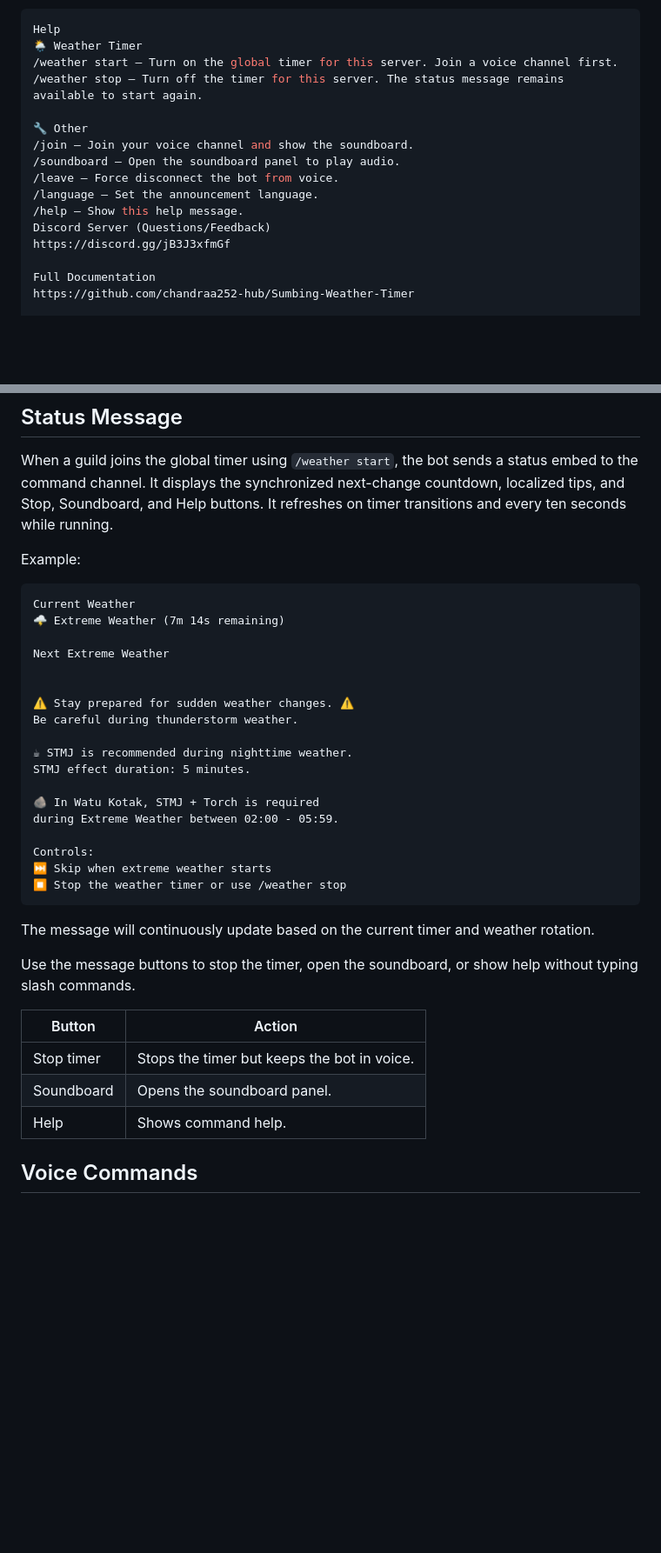
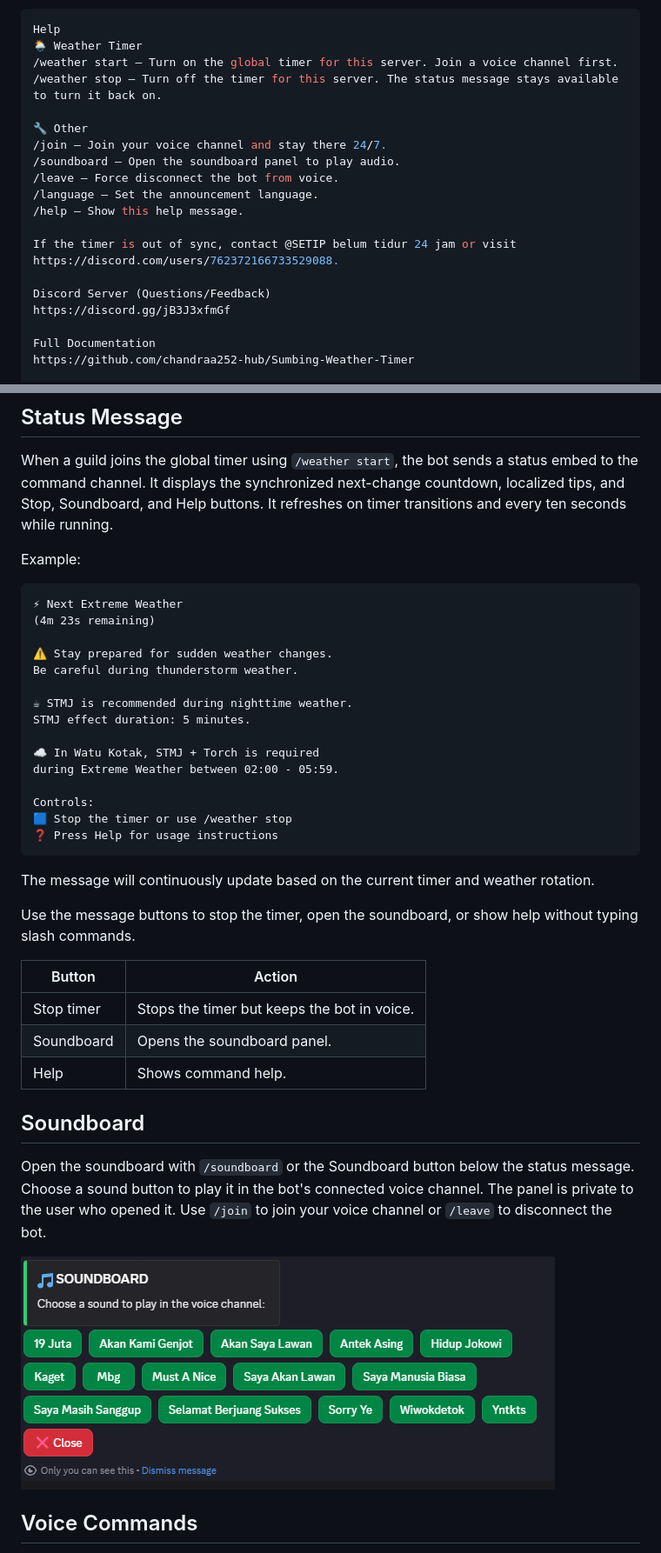
Before and after one commit to chandraa252-hub/Sumbing-Weather-Bot, a Markdown page: README.md, 2 parts joined by grey strips. Shown at 87% size. GitHub-like rendering; blank space fills up the shorter version.

Commit message:
Refresh README screenshots and soundboard guide

````diff
--- a/README.md
+++ b/README.md
@@ -170,14 +170,18 @@ Example output:
 Help
 🌦️ Weather Timer
 /weather start — Turn on the global timer for this server. Join a voice channel first.
-/weather stop — Turn off the timer for this server. The status message remains available to start again.
+/weather stop — Turn off the timer for this server. The status message stays available to turn it back on.
 
 🔧 Other
-/join — Join your voice channel and show the soundboard.
+/join — Join your voice channel and stay there 24/7.
 /soundboard — Open the soundboard panel to play audio.
 /leave — Force disconnect the bot from voice.
 /language — Set the announcement language.
 /help — Show this help message.
+
+If the timer is out of sync, contact @SETIP belum tidur 24 jam or visit
+https://discord.com/users/762372166733529088.
+
 Discord Server (Questions/Feedback)
 https://discord.gg/jB3J3xfmGf
 
@@ -338,24 +342,21 @@ When a guild joins the global timer using `/weather start`, the bot sends a stat
 Example:
 
 ```text
-Current Weather
-🌩️ Extreme Weather (7m 14s remaining)
+⚡ Next Extreme Weather
+(4m 23s remaining)
 
-Next Extreme Weather
-
-
-⚠️ Stay prepared for sudden weather changes. ⚠️
+⚠️ Stay prepared for sudden weather changes.
 Be careful during thunderstorm weather.
 
 ☕ STMJ is recommended during nighttime weather.
 STMJ effect duration: 5 minutes.
 
-🪨 In Watu Kotak, STMJ + Torch is required
+☁️ In Watu Kotak, STMJ + Torch is required
 during Extreme Weather between 02:00 - 05:59.
 
 Controls:
-⏭️ Skip when extreme weather starts
-⏹️ Stop the weather timer or use /weather stop
+🟦 Stop the timer or use /weather stop
+❓ Press Help for usage instructions
 ```
 
 The message will continuously update based on the current timer and weather rotation.
@@ -368,6 +369,12 @@ Use the message buttons to stop the timer, open the soundboard, or show help wit
 | Soundboard | Opens the soundboard panel. |
 | Help | Shows command help. |
 
+
+## Soundboard
+
+Open the soundboard with `/soundboard` or the Soundboard button below the status message. Choose a sound button to play it in the bot's connected voice channel. The panel is private to the user who opened it. Use `/join` to join your voice channel or `/leave` to disconnect the bot.
+
+<img src="./docs/soundboard.png" height="268" alt="Soundboard panel with selectable sounds">
 
 ## Voice Commands
 
````
Also changed, not shown: other parts of README.md (+2 -2 lines).
